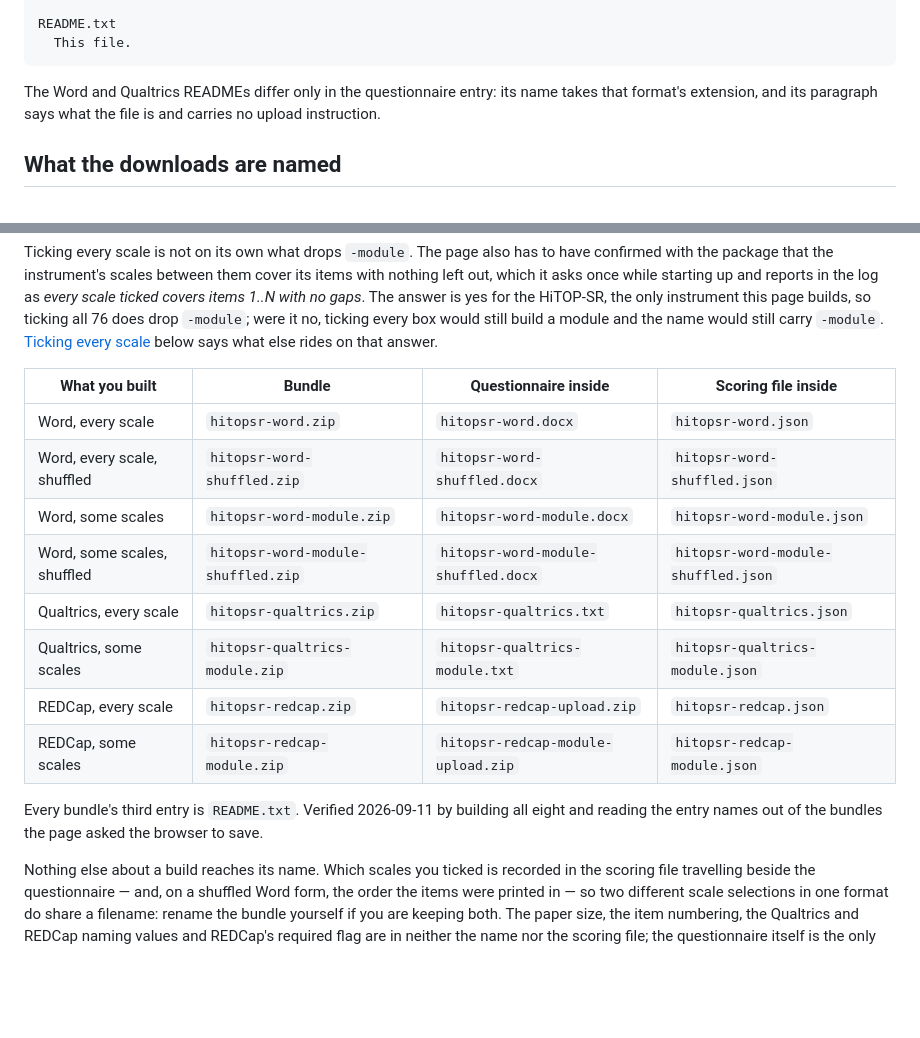
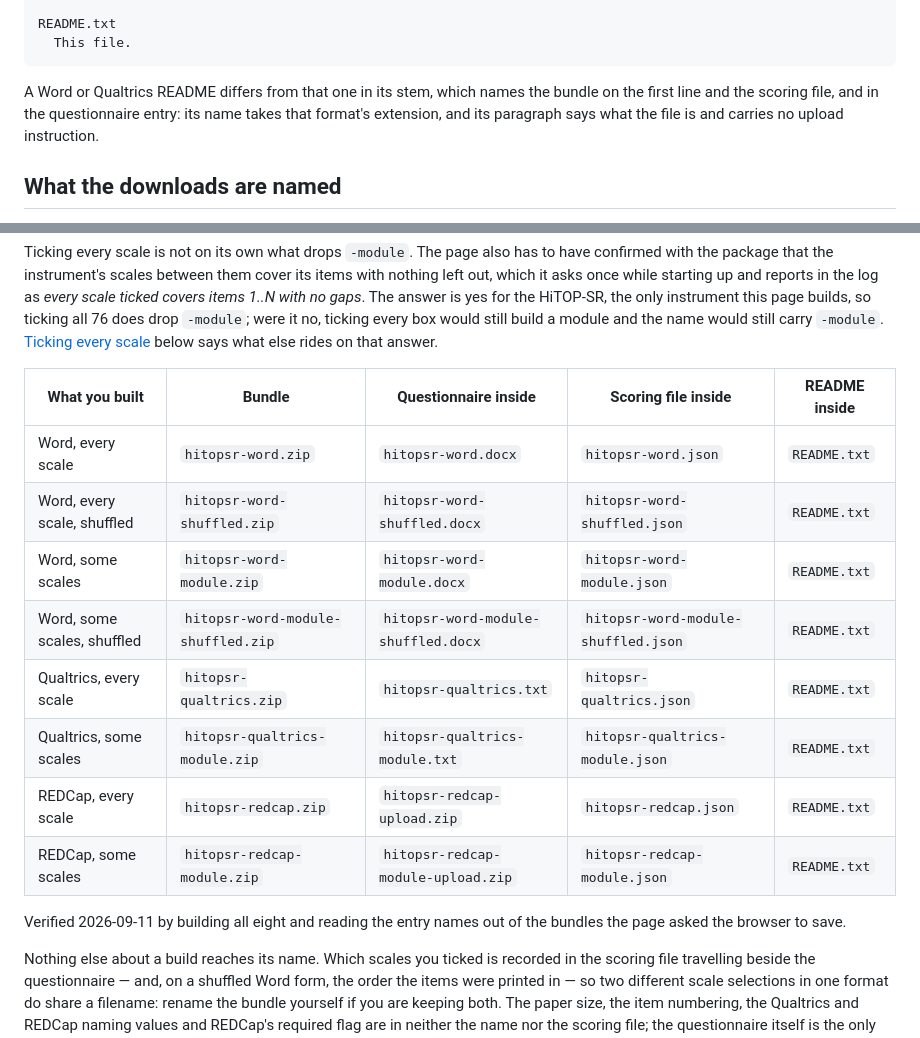
Before and after one commit to jmgirard/hitop-builder, a Markdown page: README.md, 2 parts joined by grey strips. GitHub-like rendering; blank space fills up the shorter version.

Commit message:
Name the README entry in the bundle table, and say the stem differs between formats' READMEs

````diff
--- a/README.md
+++ b/README.md
@@ -177,9 +177,10 @@ README.txt
   This file.
 ```
 
-The Word and Qualtrics READMEs differ only in the questionnaire entry: its
-name takes that format's extension, and its paragraph says what the file is
-and carries no upload instruction.
+A Word or Qualtrics README differs from that one in its stem, which names the
+bundle on the first line and the scoring file, and in the questionnaire entry:
+its name takes that format's extension, and its paragraph says what the file
+is and carries no upload instruction.
 
 ## What the downloads are named
 
@@ -203,20 +204,19 @@ all 76 does drop `-module`; were it no, ticking every box would still build a
 module and the name would still carry `-module`. [Ticking every
 scale](#ticking-every-scale) below says what else rides on that answer.
 
-| What you built | Bundle | Questionnaire inside | Scoring file inside |
-|---|---|---|---|
-| Word, every scale | `hitopsr-word.zip` | `hitopsr-word.docx` | `hitopsr-word.json` |
-| Word, every scale, shuffled | `hitopsr-word-shuffled.zip` | `hitopsr-word-shuffled.docx` | `hitopsr-word-shuffled.json` |
-| Word, some scales | `hitopsr-word-module.zip` | `hitopsr-word-module.docx` | `hitopsr-word-module.json` |
-| Word, some scales, shuffled | `hitopsr-word-module-shuffled.zip` | `hitopsr-word-module-shuffled.docx` | `hitopsr-word-module-shuffled.json` |
-| Qualtrics, every scale | `hitopsr-qualtrics.zip` | `hitopsr-qualtrics.txt` | `hitopsr-qualtrics.json` |
-| Qualtrics, some scales | `hitopsr-qualtrics-module.zip` | `hitopsr-qualtrics-module.txt` | `hitopsr-qualtrics-module.json` |
-| REDCap, every scale | `hitopsr-redcap.zip` | `hitopsr-redcap-upload.zip` | `hitopsr-redcap.json` |
-| REDCap, some scales | `hitopsr-redcap-module.zip` | `hitopsr-redcap-module-upload.zip` | `hitopsr-redcap-module.json` |
+| What you built | Bundle | Questionnaire inside | Scoring file inside | README inside |
+|---|---|---|---|---|
+| Word, every scale | `hitopsr-word.zip` | `hitopsr-word.docx` | `hitopsr-word.json` | `README.txt` |
+| Word, every scale, shuffled | `hitopsr-word-shuffled.zip` | `hitopsr-word-shuffled.docx` | `hitopsr-word-shuffled.json` | `README.txt` |
+| Word, some scales | `hitopsr-word-module.zip` | `hitopsr-word-module.docx` | `hitopsr-word-module.json` | `README.txt` |
+| Word, some scales, shuffled | `hitopsr-word-module-shuffled.zip` | `hitopsr-word-module-shuffled.docx` | `hitopsr-word-module-shuffled.json` | `README.txt` |
+| Qualtrics, every scale | `hitopsr-qualtrics.zip` | `hitopsr-qualtrics.txt` | `hitopsr-qualtrics.json` | `README.txt` |
+| Qualtrics, some scales | `hitopsr-qualtrics-module.zip` | `hitopsr-qualtrics-module.txt` | `hitopsr-qualtrics-module.json` | `README.txt` |
+| REDCap, every scale | `hitopsr-redcap.zip` | `hitopsr-redcap-upload.zip` | `hitopsr-redcap.json` | `README.txt` |
+| REDCap, some scales | `hitopsr-redcap-module.zip` | `hitopsr-redcap-module-upload.zip` | `hitopsr-redcap-module.json` | `README.txt` |
 
-Every bundle's third entry is `README.txt`. Verified 2026-09-11 by building
-all eight and reading the entry names out of the bundles the page asked the
-browser to save.
+Verified 2026-09-11 by building all eight and reading the entry names out of
+the bundles the page asked the browser to save.
 
 Nothing else about a build reaches its name. Which scales you ticked is
 recorded in the scoring file travelling beside the questionnaire — and, on a
````
